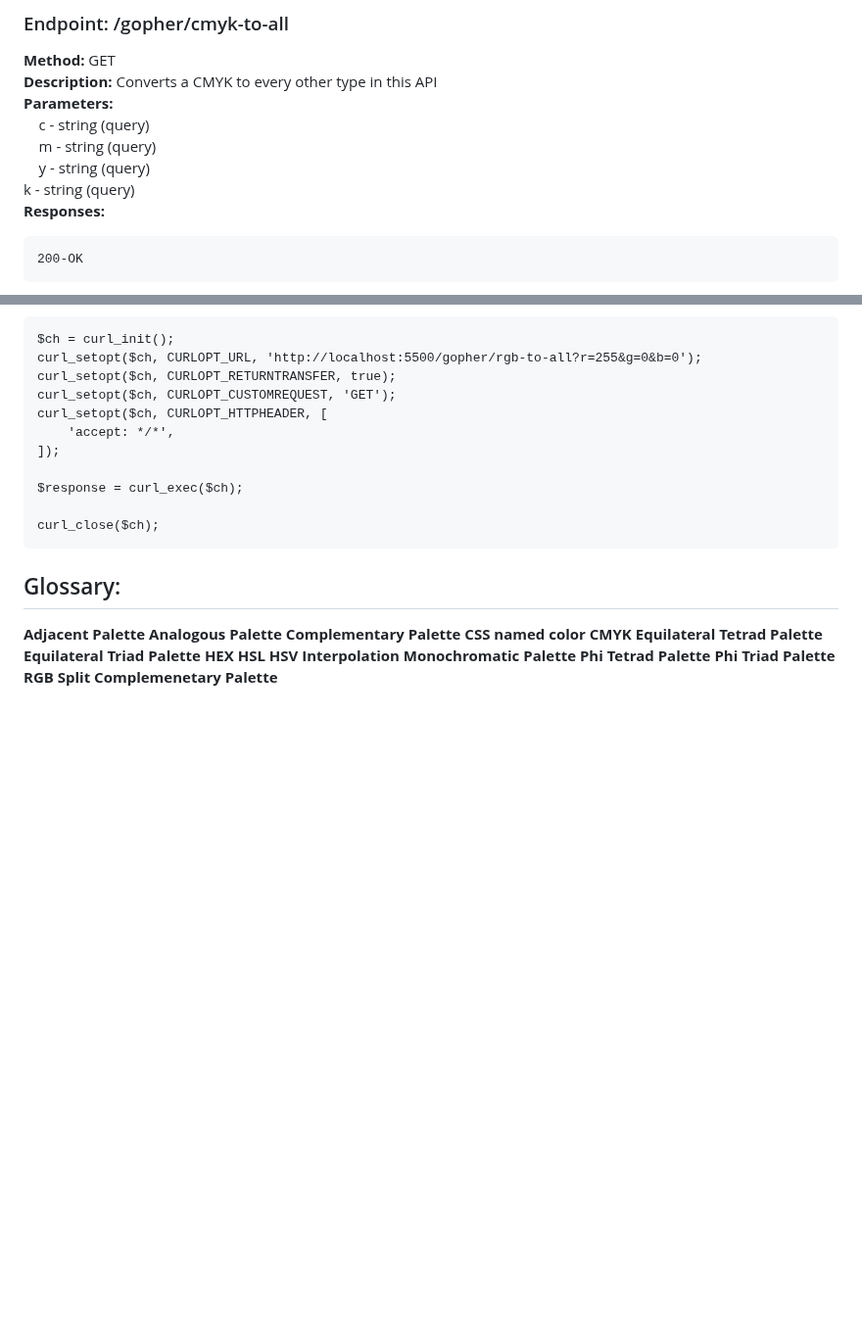
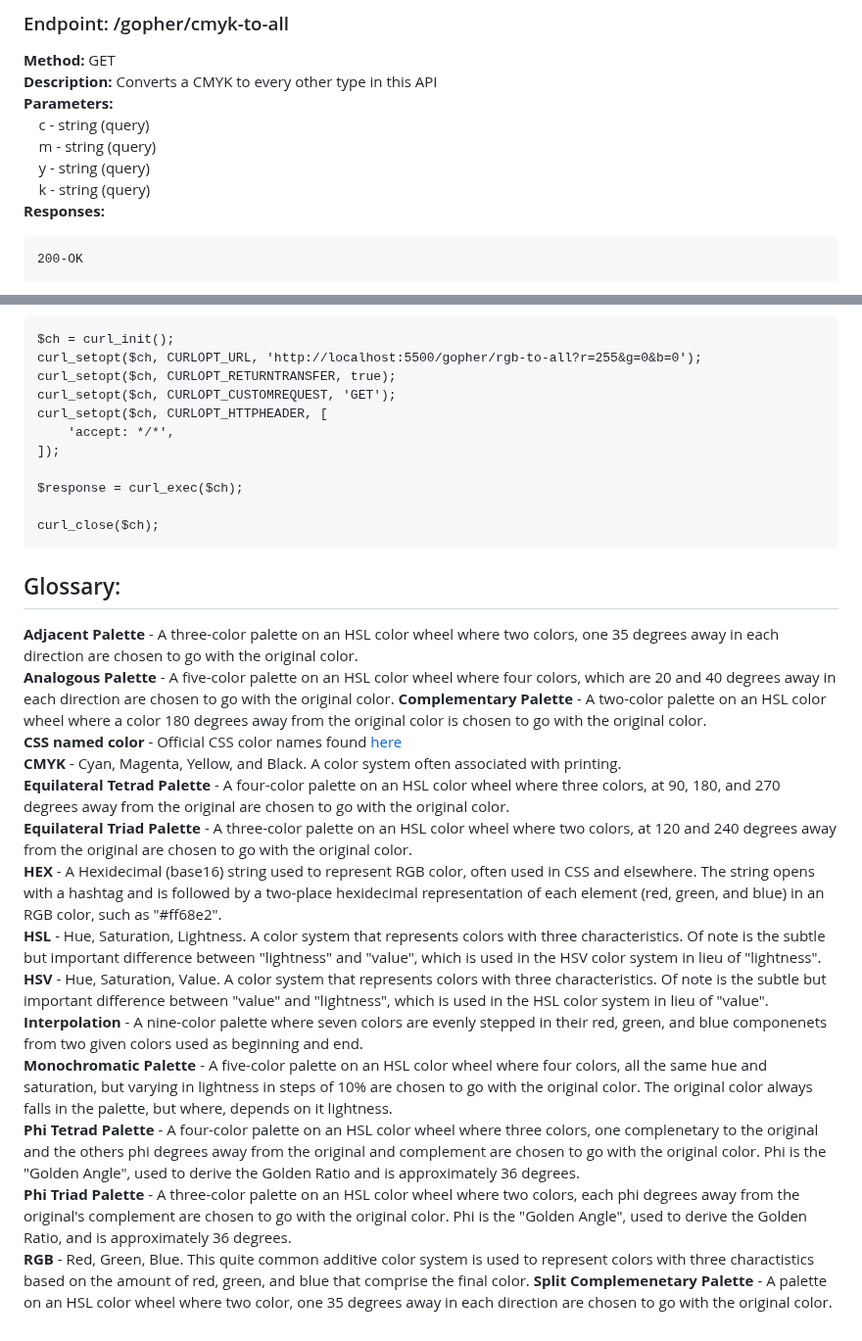
Before and after one commit to dgsmith7/color-gopher-api, a Markdown page: README.md, 2 parts joined by grey strips. Shown at 98% size. Rendered like a GitHub page; blank space fills up the shorter version.

````diff
--- a/README.md
+++ b/README.md
@@ -189,7 +189,7 @@ This API is available on RapidAPI at color-gopher-api.
 &nbsp;&nbsp;&nbsp;&nbsp;c - string (query)
 &nbsp;&nbsp;&nbsp;&nbsp;m - string (query)
 &nbsp;&nbsp;&nbsp;&nbsp;y - string (query)
-k - string (query)
+&nbsp;&nbsp;&nbsp;&nbsp;k - string (query)
 **Responses:**
 
 ```
@@ -1014,19 +1014,19 @@ curl_close($ch);
 
 ## Glossary:
 
-**Adjacent Palette**
-**Analogous Palette**
-**Complementary Palette**
-**CSS named color**
-**CMYK**
-**Equilateral Tetrad Palette**
-**Equilateral Triad Palette**
-**HEX**
-**HSL**
-**HSV**
-**Interpolation**
-**Monochromatic Palette**
-**Phi Tetrad Palette**
-**Phi Triad Palette**
-**RGB**
-**Split Complemenetary Palette**
+**Adjacent Palette** - A three-color palette on an HSL color wheel where two colors, one 35 degrees away in each direction are chosen to go with the original color.
+**Analogous Palette** - A five-color palette on an HSL color wheel where four colors, which are 20 and 40 degrees away in each direction are chosen to go with the original color.
+**Complementary Palette** - A two-color palette on an HSL color wheel where a color 180 degrees away from the original color is chosen to go with the original color.
+**CSS named color** - Official CSS color names found [here](https://developer.mozilla.org/en-US/docs/Web/CSS/named-color)
+**CMYK** - Cyan, Magenta, Yellow, and Black. A color system often associated with printing.
+**Equilateral Tetrad Palette** - A four-color palette on an HSL color wheel where three colors, at 90, 180, and 270 degrees away from the original are chosen to go with the original color.
+**Equilateral Triad Palette** - A three-color palette on an HSL color wheel where two colors, at 120 and 240 degrees away from the original are chosen to go with the original color.
+**HEX** - A Hexidecimal (base16) string used to represent RGB color, often used in CSS and elsewhere. The string opens with a hashtag and is followed by a two-place hexidecimal representation of each element (red, green, and blue) in an RGB color, such as "#ff68e2".
+**HSL** - Hue, Saturation, Lightness. A color system that represents colors with three characteristics. Of note is the subtle but important difference between "lightness" and "value", which is used in the HSV color system in lieu of "lightness".
+**HSV** - Hue, Saturation, Value. A color system that represents colors with three characteristics. Of note is the subtle but important difference between "value" and "lightness", which is used in the HSL color system in lieu of "value".
+**Interpolation** - A nine-color palette where seven colors are evenly stepped in their red, green, and blue componenets from two given colors used as beginning and end.
+**Monochromatic Palette** - A five-color palette on an HSL color wheel where four colors, all the same hue and saturation, but varying in lightness in steps of 10% are chosen to go with the original color. The original color always falls in the palette, but where, depends on it lightness.
+**Phi Tetrad Palette** - A four-color palette on an HSL color wheel where three colors, one complenetary to the original and the others phi degrees away from the original and complement are chosen to go with the original color. Phi is the "Golden Angle", used to derive the Golden Ratio and is approximately 36 degrees.
+**Phi Triad Palette** - A three-color palette on an HSL color wheel where two colors, each phi degrees away from the original's complement are chosen to go with the original color. Phi is the "Golden Angle", used to derive the Golden Ratio, and is approximately 36 degrees.
+**RGB** - Red, Green, Blue. This quite common additive color system is used to represent colors with three charactistics based on the amount of red, green, and blue that comprise the final color.
+**Split Complemenetary Palette** - A palette on an HSL color wheel where two color, one 35 degrees away in each direction are chosen to go with the original color.
````
